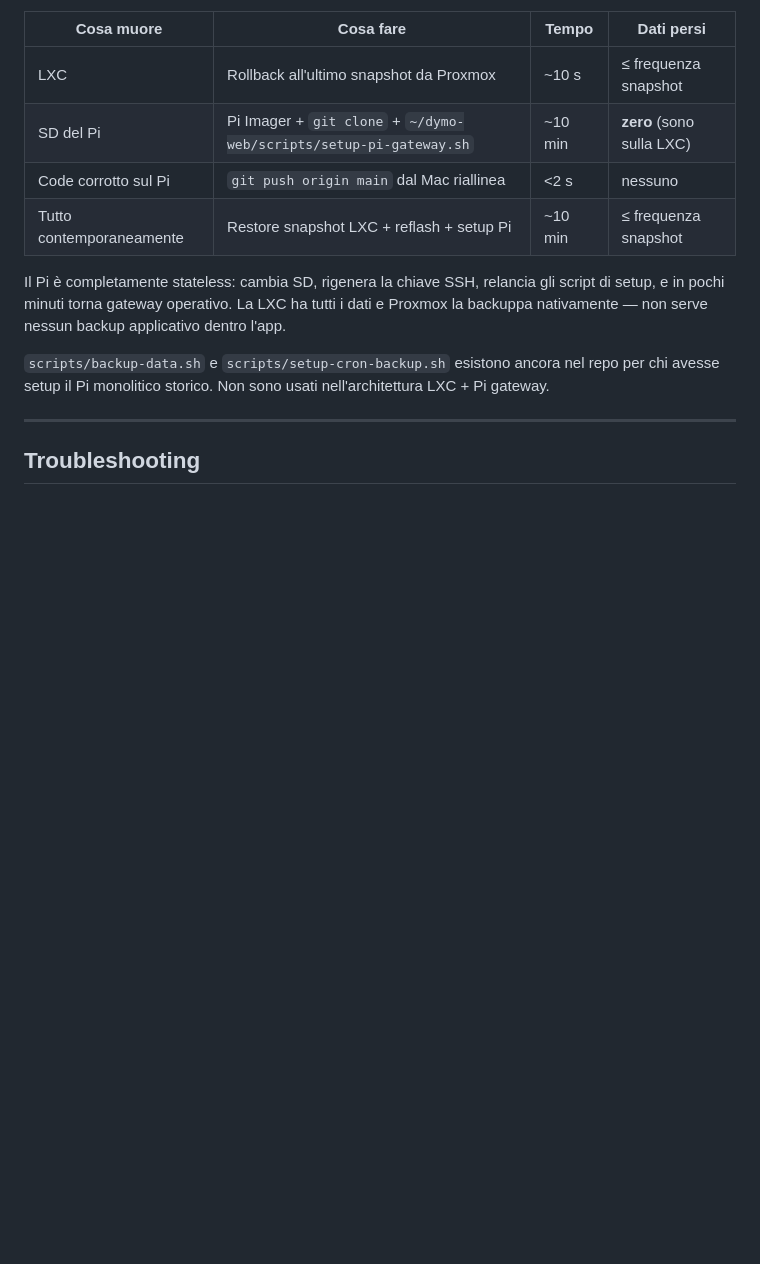
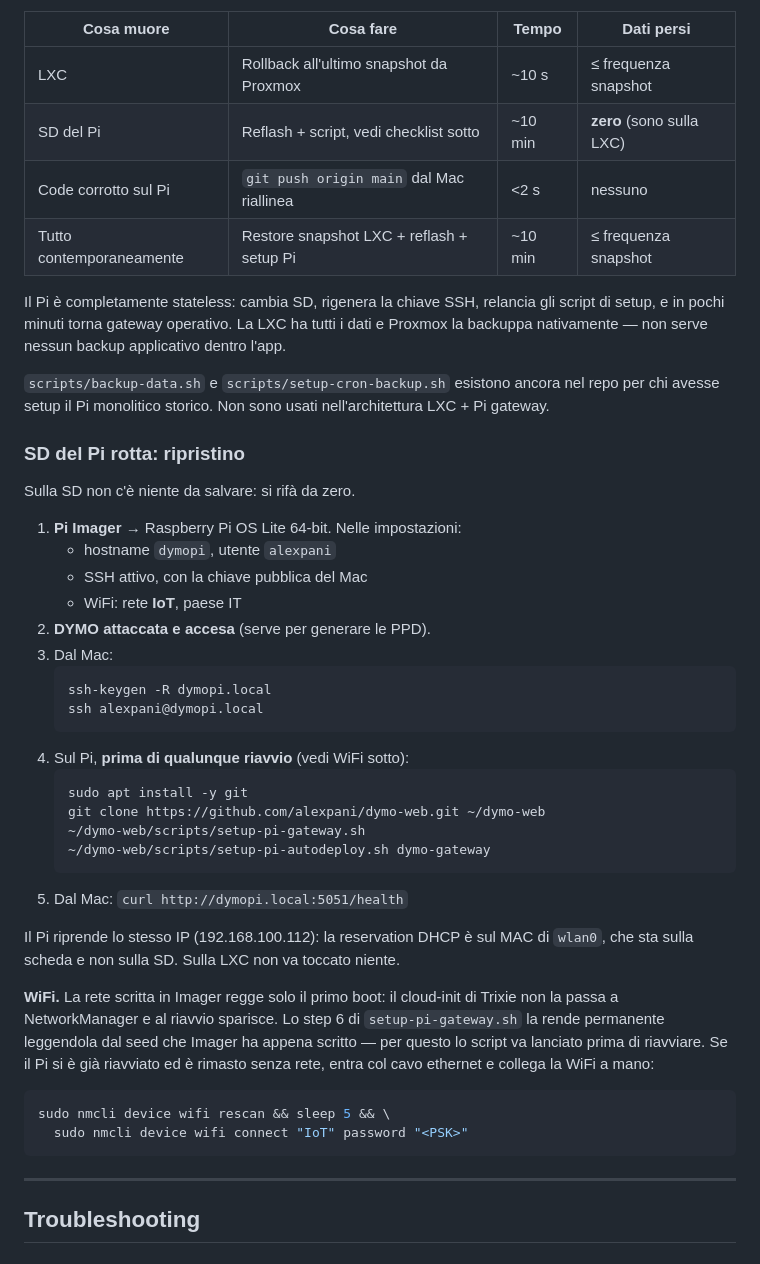
Before and after one commit to alexpani/dymo-web, a Markdown page: README.md, the part around the change. GitHub-like rendering; blank space fills up the shorter version.

Commit message:
docs: step-by-step recovery for a dead Pi SD card
The recovery table only said "Pi Imager + git clone + setup script".
Spell out the Imager settings, the git install, the two setup scripts
and the health check, and the one trap that matters: the WiFi set in
Imager only survives the first boot, so setup-pi-gateway.sh has to run
before any reboot — with the nmcli fallback if it didn't.

Co-Authored-By: Claude Opus 5.5 <noreply@anthropic.com>

````diff
--- a/README.md
+++ b/README.md
@@ -330,7 +330,7 @@ replication, configurati nella console PVE — niente cron applicativo).
 | Cosa muore | Cosa fare | Tempo | Dati persi |
 |---|---|---|---|
 | LXC | Rollback all'ultimo snapshot da Proxmox | ~10 s | ≤ frequenza snapshot |
-| SD del Pi | Pi Imager + `git clone` + `~/dymo-web/scripts/setup-pi-gateway.sh` | ~10 min | **zero** (sono sulla LXC) |
+| SD del Pi | Reflash + script, vedi checklist sotto | ~10 min | **zero** (sono sulla LXC) |
 | Code corrotto sul Pi | `git push origin main` dal Mac riallinea | <2 s | nessuno |
 | Tutto contemporaneamente | Restore snapshot LXC + reflash + setup Pi | ~10 min | ≤ frequenza snapshot |
 
@@ -342,6 +342,45 @@ backup applicativo dentro l'app.
 `scripts/backup-data.sh` e `scripts/setup-cron-backup.sh` esistono ancora
 nel repo per chi avesse setup il Pi monolitico storico. Non sono usati
 nell'architettura LXC + Pi gateway.
+
+### SD del Pi rotta: ripristino
+
+Sulla SD non c'è niente da salvare: si rifà da zero.
+
+1. **Pi Imager** → Raspberry Pi OS Lite 64-bit. Nelle impostazioni:
+   - hostname `dymopi`, utente `alexpani`
+   - SSH attivo, con la chiave pubblica del Mac
+   - WiFi: rete **IoT**, paese IT
+2. **DYMO attaccata e accesa** (serve per generare le PPD).
+3. Dal Mac:
+   ```bash
+   ssh-keygen -R dymopi.local
+   ssh alexpani@dymopi.local
+   ```
+4. Sul Pi, **prima di qualunque riavvio** (vedi WiFi sotto):
+   ```bash
+   sudo apt install -y git
+   git clone https://github.com/alexpani/dymo-web.git ~/dymo-web
+   ~/dymo-web/scripts/setup-pi-gateway.sh
+   ~/dymo-web/scripts/setup-pi-autodeploy.sh dymo-gateway
+   ```
+5. Dal Mac: `curl http://dymopi.local:5051/health`
+
+Il Pi riprende lo stesso IP (192.168.100.112): la reservation DHCP è sul
+MAC di `wlan0`, che sta sulla scheda e non sulla SD. Sulla LXC non va
+toccato niente.
+
+**WiFi.** La rete scritta in Imager regge solo il primo boot: il
+cloud-init di Trixie non la passa a NetworkManager e al riavvio sparisce.
+Lo step 6 di `setup-pi-gateway.sh` la rende permanente leggendola dal seed
+che Imager ha appena scritto — per questo lo script va lanciato prima di
+riavviare. Se il Pi si è già riavviato ed è rimasto senza rete, entra col
+cavo ethernet e collega la WiFi a mano:
+
+```bash
+sudo nmcli device wifi rescan && sleep 5 && \
+  sudo nmcli device wifi connect "IoT" password "<PSK>"
+```
 
 ---
 
````
